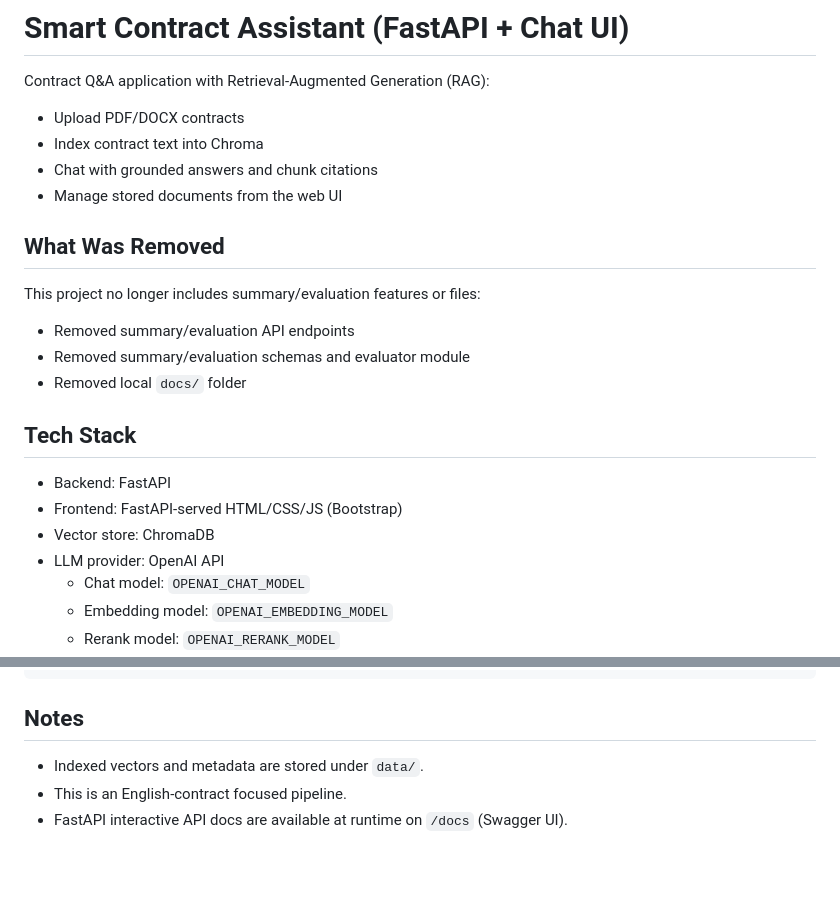
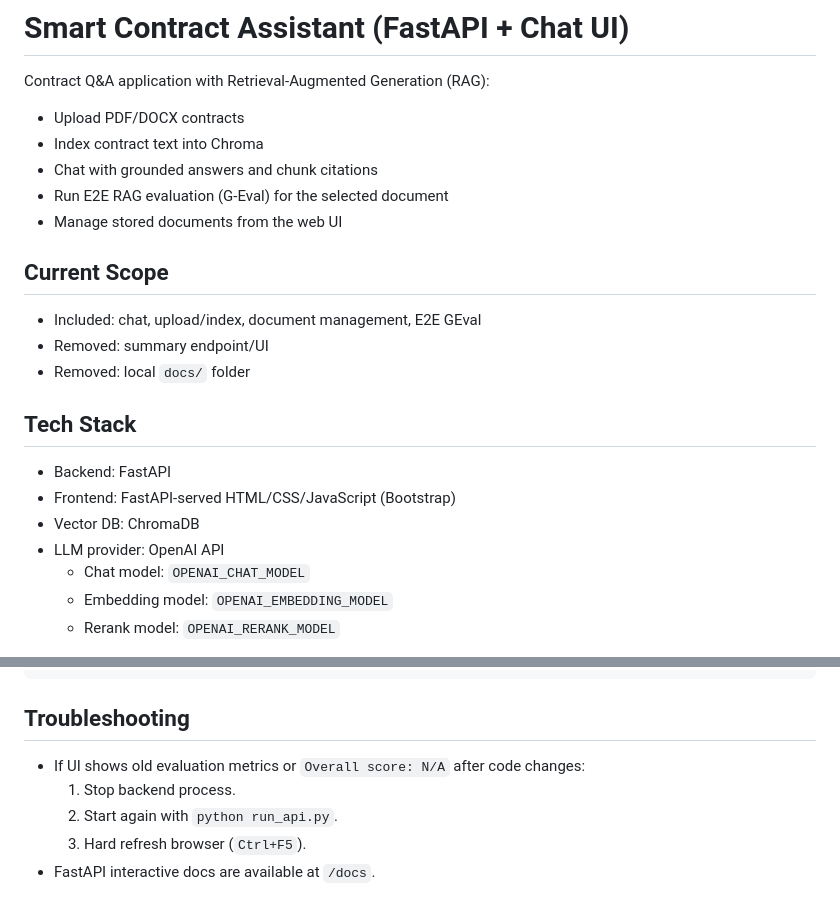
Before and after one commit to abdullahfayed6/Smart-Contract-Assistant, a Markdown page: README.md, 2 parts joined by grey strips. Drawn GitHub-style; blank space fills up the shorter version.

````diff
--- a/README.md
+++ b/README.md
@@ -4,18 +4,18 @@ Contract Q&A application with Retrieval-Augmented Generation (RAG):
 - Upload PDF/DOCX contracts
 - Index contract text into Chroma
 - Chat with grounded answers and chunk citations
+- Run E2E RAG evaluation (G-Eval) for the selected document
 - Manage stored documents from the web UI
 
-## What Was Removed
-This project no longer includes summary/evaluation features or files:
-- Removed summary/evaluation API endpoints
-- Removed summary/evaluation schemas and evaluator module
-- Removed local `docs/` folder
+## Current Scope
+- Included: chat, upload/index, document management, E2E GEval
+- Removed: summary endpoint/UI
+- Removed: local `docs/` folder
 
 ## Tech Stack
 - Backend: FastAPI
-- Frontend: FastAPI-served HTML/CSS/JS (Bootstrap)
-- Vector store: ChromaDB
+- Frontend: FastAPI-served HTML/CSS/JavaScript (Bootstrap)
+- Vector DB: ChromaDB
 - LLM provider: OpenAI API
   - Chat model: `OPENAI_CHAT_MODEL`
   - Embedding model: `OPENAI_EMBEDDING_MODEL`
@@ -255,7 +268,9 @@ MAX_CHUNK_CHARS=1000
 CHUNK_OVERLAP_CHARS=200
 ```
 
-## Notes
-- Indexed vectors and metadata are stored under `data/`.
-- This is an English-contract focused pipeline.
-- FastAPI interactive API docs are available at runtime on `/docs` (Swagger UI).
+## Troubleshooting
+- If UI shows old evaluation metrics or `Overall score: N/A` after code changes:
+  1. Stop backend process.
+  2. Start again with `python run_api.py`.
+  3. Hard refresh browser (`Ctrl+F5`).
+- FastAPI interactive docs are available at `/docs`.
````
Also changed, not shown: other parts of README.md (+85 -72 lines).
